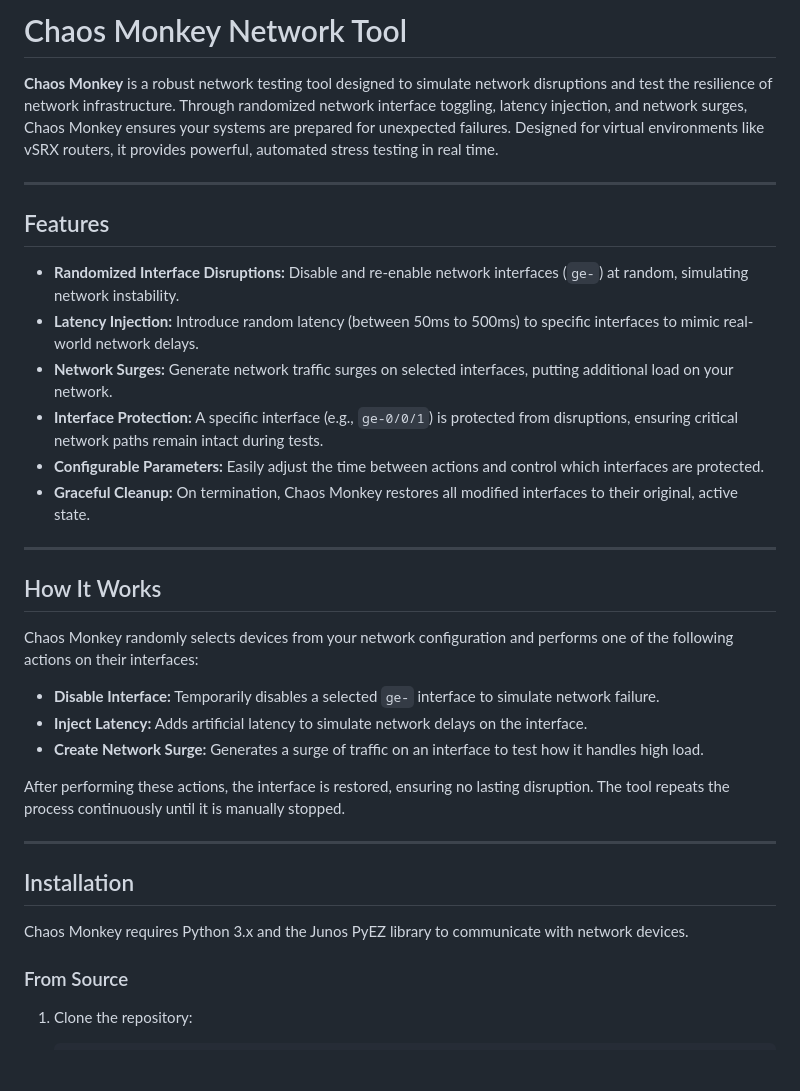
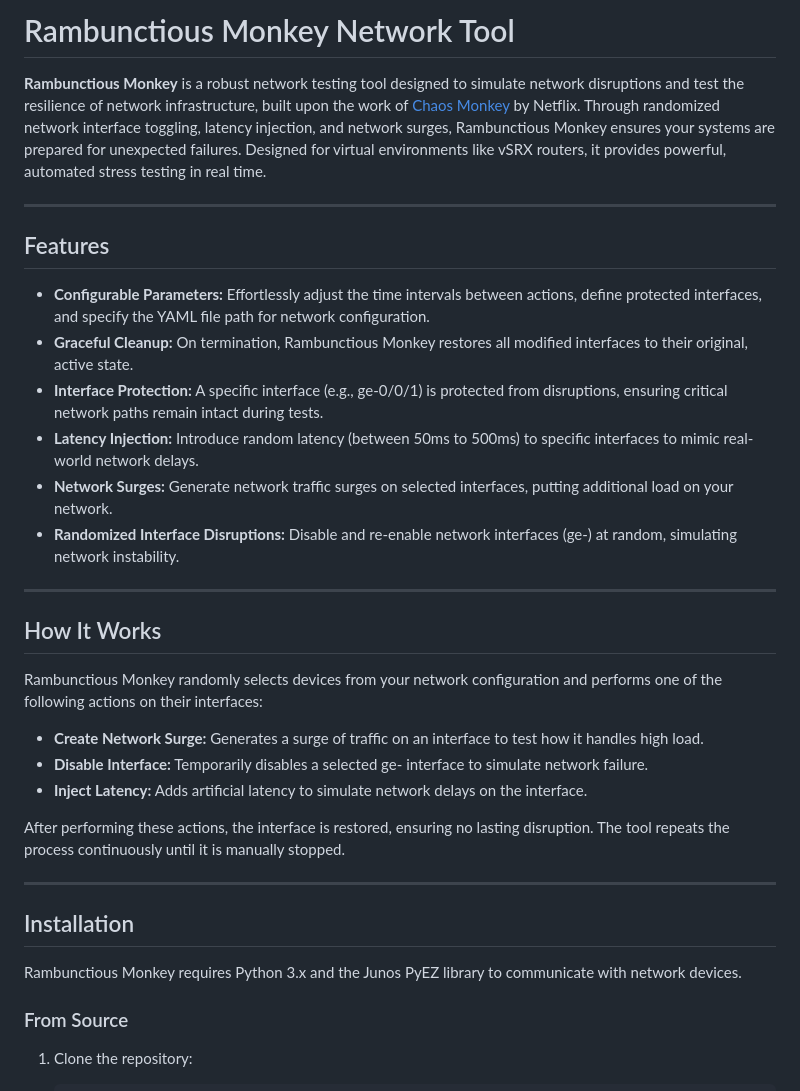
Before and after one commit to AndrewGordienko/Havoc-Monkey, a Markdown page: README.md, the part around the change printed below. GitHub-like rendering; blank space fills up the shorter version.

```diff
--- a/README.md
+++ b/README.md
@@ -1,36 +1,36 @@
 
-# Chaos Monkey Network Tool
+# Rambunctious Monkey Network Tool
 
-**Chaos Monkey** is a robust network testing tool designed to simulate network disruptions and test the resilience of network infrastructure. Through randomized network interface toggling, latency injection, and network surges, Chaos Monkey ensures your systems are prepared for unexpected failures. Designed for virtual environments like vSRX routers, it provides powerful, automated stress testing in real time.
+**Rambunctious Monkey** is a robust network testing tool designed to simulate network disruptions and test the resilience of network infrastructure, built upon the work of [Chaos Monkey](https://github.com/Netflix/chaosmonkey) by Netflix. Through randomized network interface toggling, latency injection, and network surges, Rambunctious Monkey ensures your systems are prepared for unexpected failures. Designed for virtual environments like vSRX routers, it provides powerful, automated stress testing in real time.
 
 ---
 
 ## Features
 
-- **Randomized Interface Disruptions:** Disable and re-enable network interfaces (`ge-`) at random, simulating network instability.
+- **Configurable Parameters:** Effortlessly adjust the time intervals between actions, define protected interfaces, and specify the YAML file path for network configuration.
+- **Graceful Cleanup:** On termination, Rambunctious Monkey restores all modified interfaces to their original, active state.
+- **Interface Protection:** A specific interface (e.g., ge-0/0/1) is protected from disruptions, ensuring critical network paths remain intact during tests.
 - **Latency Injection:** Introduce random latency (between 50ms to 500ms) to specific interfaces to mimic real-world network delays.
 - **Network Surges:** Generate network traffic surges on selected interfaces, putting additional load on your network.
-- **Interface Protection:** A specific interface (e.g., `ge-0/0/1`) is protected from disruptions, ensuring critical network paths remain intact during tests.
-- **Configurable Parameters:** Easily adjust the time between actions and control which interfaces are protected.
-- **Graceful Cleanup:** On termination, Chaos Monkey restores all modified interfaces to their original, active state.
+- **Randomized Interface Disruptions:** Disable and re-enable network interfaces (ge-) at random, simulating network instability.
 
----
+___
 
 ## How It Works
 
-Chaos Monkey randomly selects devices from your network configuration and performs one of the following actions on their interfaces:
+Rambunctious Monkey randomly selects devices from your network configuration and performs one of the following actions on their interfaces:
 
-- **Disable Interface:** Temporarily disables a selected `ge-` interface to simulate network failure.
+- **Create Network Surge:** Generates a surge of traffic on an interface to test how it handles high load.
+- **Disable Interface:** Temporarily disables a selected ge- interface to simulate network failure.
 - **Inject Latency:** Adds artificial latency to simulate network delays on the interface.
-- **Create Network Surge:** Generates a surge of traffic on an interface to test how it handles high load.
 
 After performing these actions, the interface is restored, ensuring no lasting disruption. The tool repeats the process continuously until it is manually stopped.
 
----
+___
 
 ## Installation
 
-Chaos Monkey requires Python 3.x and the Junos PyEZ library to communicate with network devices.
+Rambunctious Monkey requires Python 3.x and the Junos PyEZ library to communicate with network devices.
 
 ### From Source
 
```
Also changed, not shown: other parts of README.md (+11 -11 lines).
